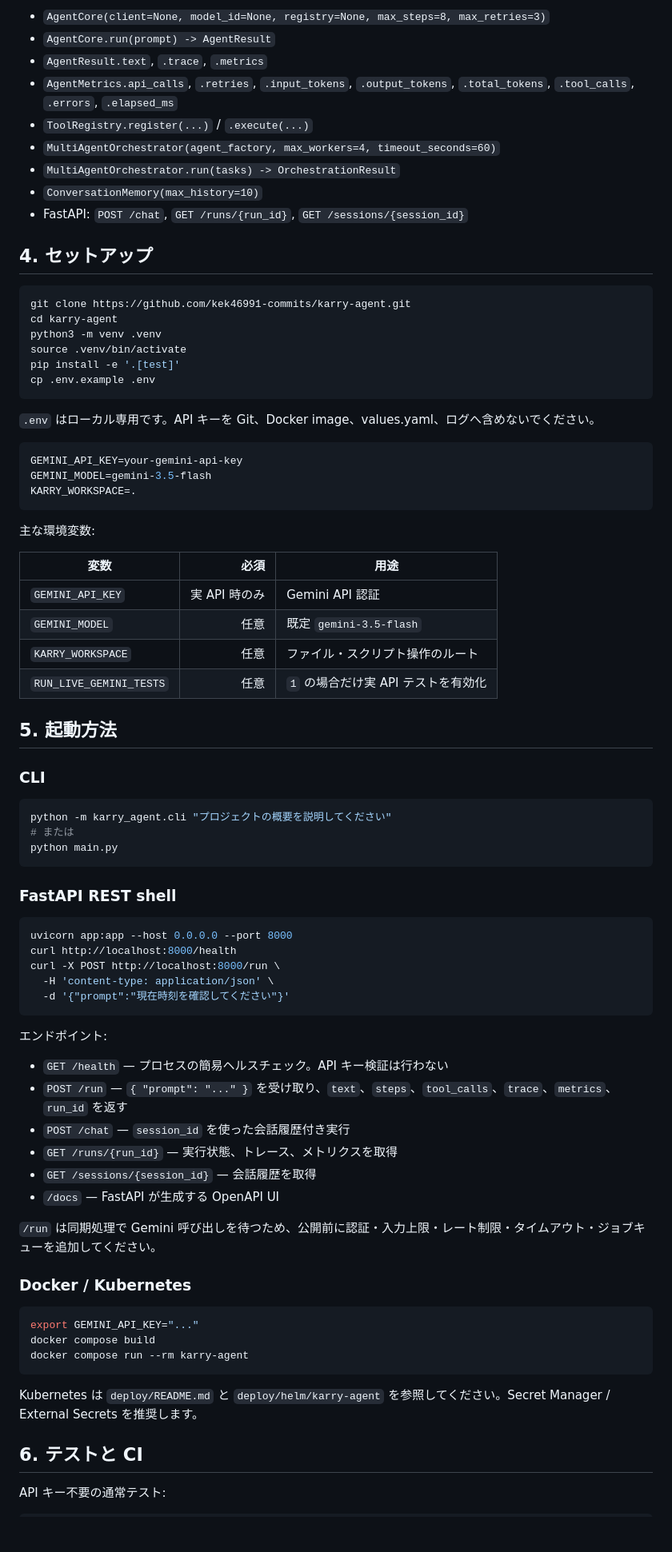
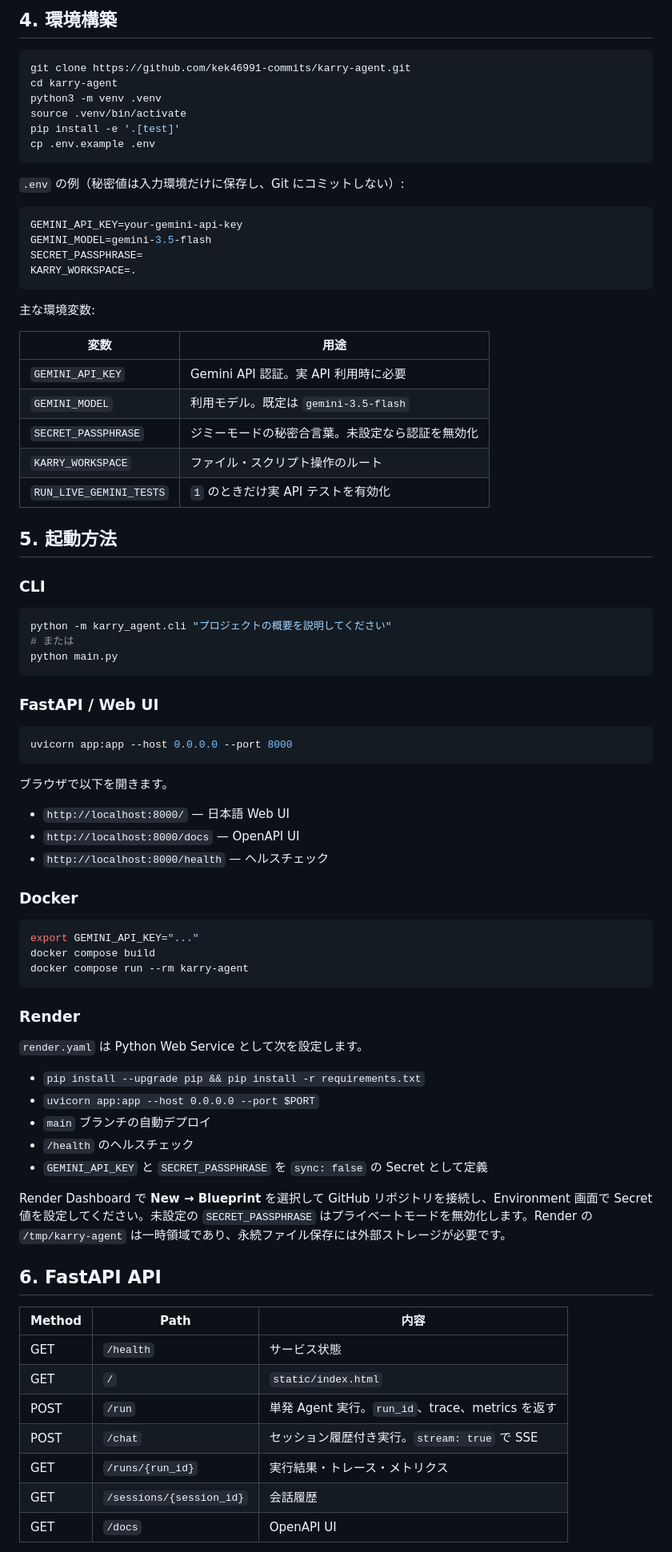
Before and after one commit to kek46991-commits/karry-agent, a Markdown page: HANDOFF.md, the part around one of its changes. Shown at 80% size. Drawn GitHub-style; blank space fills up the shorter version.

````diff
--- a/HANDOFF.md
+++ b/HANDOFF.md
@@ -64,15 +71,5 @@ karry-agent は `google-genai` SDK と Gemini を利用する Python エージ
 
-- `AgentCore(client=None, model_id=None, registry=None, max_steps=8, max_retries=3)`
-- `AgentCore.run(prompt) -> AgentResult`
-- `AgentResult.text`, `.trace`, `.metrics`
-- `AgentMetrics.api_calls`, `.retries`, `.input_tokens`, `.output_tokens`, `.total_tokens`, `.tool_calls`, `.errors`, `.elapsed_ms`
-- `ToolRegistry.register(...)` / `.execute(...)`
-- `MultiAgentOrchestrator(agent_factory, max_workers=4, timeout_seconds=60)`
-- `MultiAgentOrchestrator.run(tasks) -> OrchestrationResult`
-- `ConversationMemory(max_history=10)`
-- FastAPI: `POST /chat`, `GET /runs/{run_id}`, `GET /sessions/{session_id}`
-
-## 4. セットアップ
+## 4. 環境構築
 
 ```bash
 git clone https://github.com/kek46991-commits/karry-agent.git
@@ -83,22 +80,24 @@ pip install -e '.[test]'
 cp .env.example .env
 ```
 
-`.env` はローカル専用です。API キーを Git、Docker image、values.yaml、ログへ含めないでください。
+`.env` の例（秘密値は入力環境だけに保存し、Git にコミットしない）:
 
 ```env
 GEMINI_API_KEY=your-gemini-api-key
 GEMINI_MODEL=gemini-3.5-flash
+SECRET_PASSPHRASE=
 KARRY_WORKSPACE=.
 ```
 
 主な環境変数:
 
-| 変数 | 必須 | 用途 |
-|---|---:|---|
-| `GEMINI_API_KEY` | 実 API 時のみ | Gemini API 認証 |
-| `GEMINI_MODEL` | 任意 | 既定 `gemini-3.5-flash` |
-| `KARRY_WORKSPACE` | 任意 | ファイル・スクリプト操作のルート |
-| `RUN_LIVE_GEMINI_TESTS` | 任意 | `1` の場合だけ実 API テストを有効化 |
+| 変数 | 用途 |
+|---|---|
+| `GEMINI_API_KEY` | Gemini API 認証。実 API 利用時に必要 |
+| `GEMINI_MODEL` | 利用モデル。既定は `gemini-3.5-flash` |
+| `SECRET_PASSPHRASE` | ジミーモードの秘密合言葉。未設定なら認証を無効化 |
+| `KARRY_WORKSPACE` | ファイル・スクリプト操作のルート |
+| `RUN_LIVE_GEMINI_TESTS` | `1` のときだけ実 API テストを有効化 |
 
 ## 5. 起動方法
 
@@ -110,28 +109,19 @@ python -m karry_agent.cli "プロジェクトの概要を説明してくださ
 python main.py
 ```
 
-### FastAPI REST shell
+### FastAPI / Web UI
 
 ```bash
 uvicorn app:app --host 0.0.0.0 --port 8000
-curl http://localhost:8000/health
-curl -X POST http://localhost:8000/run \
-  -H 'content-type: application/json' \
-  -d '{"prompt":"現在時刻を確認してください"}'
 ```
 
-エンドポイント:
+ブラウザで以下を開きます。
 
-- `GET /health` — プロセスの簡易ヘルスチェック。API キー検証は行わない
-- `POST /run` — `{ "prompt": "..." }` を受け取り、`text`、`steps`、`tool_calls`、`trace`、`metrics`、`run_id` を返す
-- `POST /chat` — `session_id` を使った会話履歴付き実行
-- `GET /runs/{run_id}` — 実行状態、トレース、メトリクスを取得
-- `GET /sessions/{session_id}` — 会話履歴を取得
-- `/docs` — FastAPI が生成する OpenAPI UI
+- `http://localhost:8000/` — 日本語 Web UI
+- `http://localhost:8000/docs` — OpenAPI UI
+- `http://localhost:8000/health` — ヘルスチェック
 
-`/run` は同期処理で Gemini 呼び出しを待つため、公開前に認証・入力上限・レート制限・タイムアウト・ジョブキューを追加してください。
-
-### Docker / Kubernetes
+### Docker
 
 ```bash
 export GEMINI_API_KEY="..."
@@ -139,8 +129,27 @@ docker compose build
 docker compose run --rm karry-agent
 ```
 
-Kubernetes は `deploy/README.md` と `deploy/helm/karry-agent` を参照してください。Secret Manager / External Secrets を推奨します。
+### Render
 
-## 6. テストと CI
+`render.yaml` は Python Web Service として次を設定します。
 
-API キー不要の通常テスト:
+- `pip install --upgrade pip && pip install -r requirements.txt`
+- `uvicorn app:app --host 0.0.0.0 --port $PORT`
+- `main` ブランチの自動デプロイ
+- `/health` のヘルスチェック
+- `GEMINI_API_KEY` と `SECRET_PASSPHRASE` を `sync: false` の Secret として定義
+
+Render Dashboard で **New → Blueprint** を選択して GitHub リポジトリを接続し、Environment 画面で Secret 値を設定してください。未設定の `SECRET_PASSPHRASE` はプライベートモードを無効化します。Render の `/tmp/karry-agent` は一時領域であり、永続ファイル保存には外部ストレージが必要です。
+
+## 6. FastAPI API
+
+| Method | Path | 内容 |
+|---|---|---|
+| GET | `/health` | サービス状態 |
+| GET | `/` | `static/index.html` |
+| POST | `/run` | 単発 Agent 実行。`run_id`、trace、metrics を返す |
+| POST | `/chat` | セッション履歴付き実行。`stream: true` で SSE |
+| GET | `/runs/{run_id}` | 実行結果・トレース・メトリクス |
+| GET | `/sessions/{session_id}` | 会話履歴 |
+| GET | `/docs` | OpenAPI UI |
+
````
Also changed, not shown: other parts of HANDOFF.md (+78 -117 lines).
